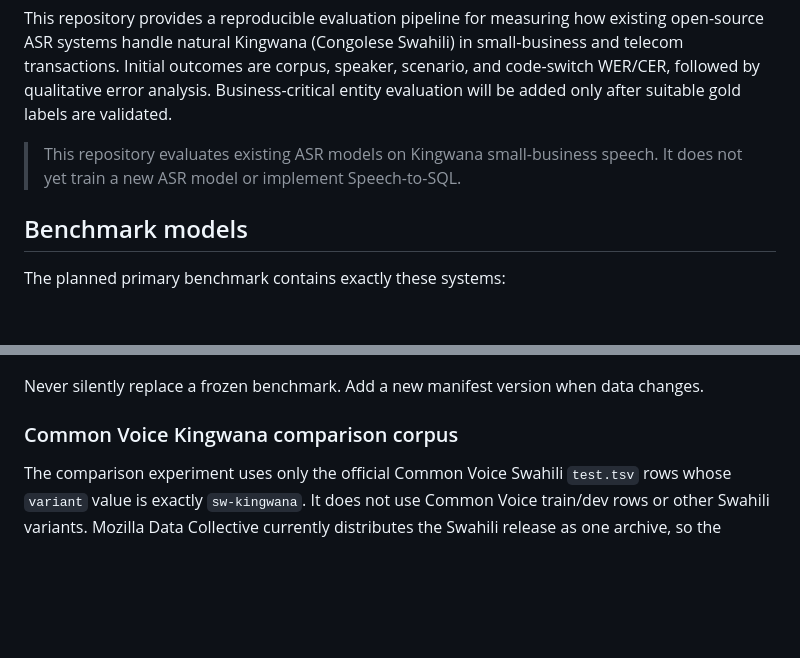
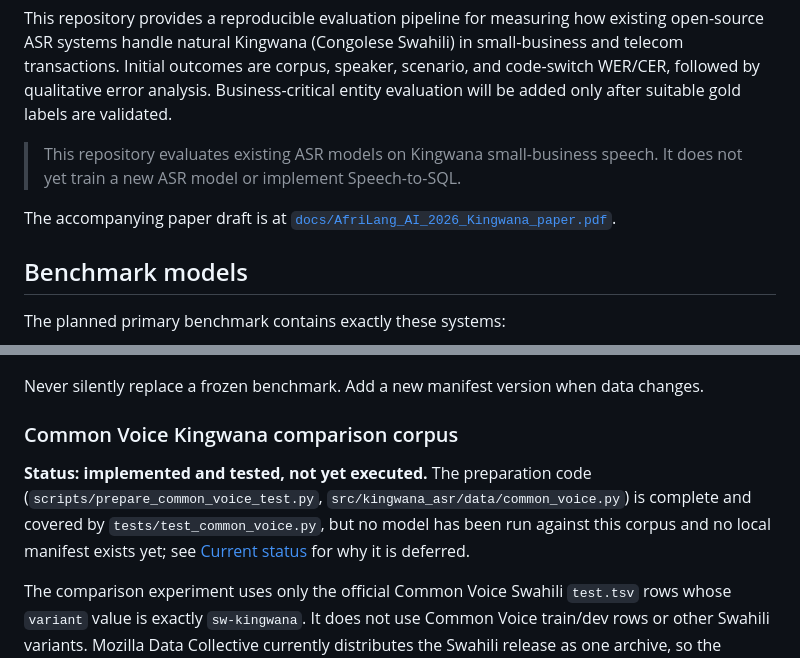
Before and after one commit to Ashuza11/kingwana-asr-readiness, a Markdown page: README.md, 2 parts joined by grey strips. GitHub-like rendering; blank space fills up the shorter version.

Commit message:
📝 docs: clarify README accuracy and link the paper
- Link the newly added docs/AfriLang_AI_2026_Kingwana_paper.pdf from
  the README intro
- Add an explicit "implemented and tested, not yet executed" status
  note to the Common Voice comparison section, verified against
  src/kingwana_asr/data/common_voice.py, tests/test_common_voice.py,
  and the absence of any local manifest/private archive, so the
  section cannot be mistaken for a completed experiment

```diff
--- a/README.md
+++ b/README.md
@@ -11,6 +11,9 @@ after suitable gold labels are validated.
 
 > This repository evaluates existing ASR models on Kingwana small-business speech. It does not
 > yet train a new ASR model or implement Speech-to-SQL.
+
+The accompanying paper draft is at
+[`docs/AfriLang_AI_2026_Kingwana_paper.pdf`](docs/AfriLang_AI_2026_Kingwana_paper.pdf).
 
 ## Benchmark models
 
@@ -102,6 +105,11 @@ uv run python -m kingwana_asr.cli validate \
 Never silently replace a frozen benchmark. Add a new manifest version when data changes.
 
 ### Common Voice Kingwana comparison corpus
+
+**Status: implemented and tested, not yet executed.** The preparation code
+(`scripts/prepare_common_voice_test.py`, `src/kingwana_asr/data/common_voice.py`) is complete and
+covered by `tests/test_common_voice.py`, but no model has been run against this corpus and no
+local manifest exists yet; see [Current status](#current-status) for why it is deferred.
 
 The comparison experiment uses only the official Common Voice Swahili `test.tsv` rows whose
 `variant` value is exactly `sw-kingwana`. It does not use Common Voice train/dev rows or other
```
